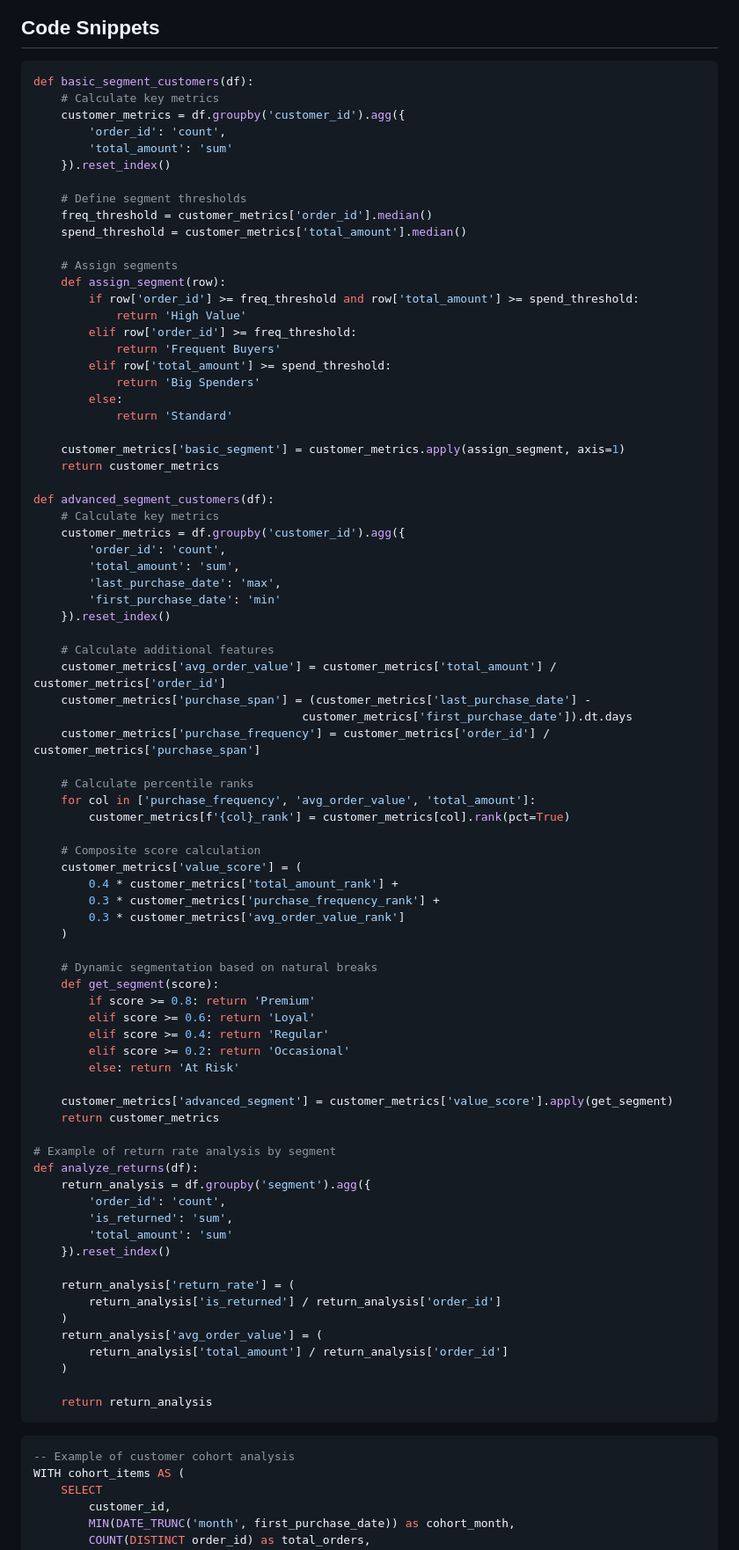
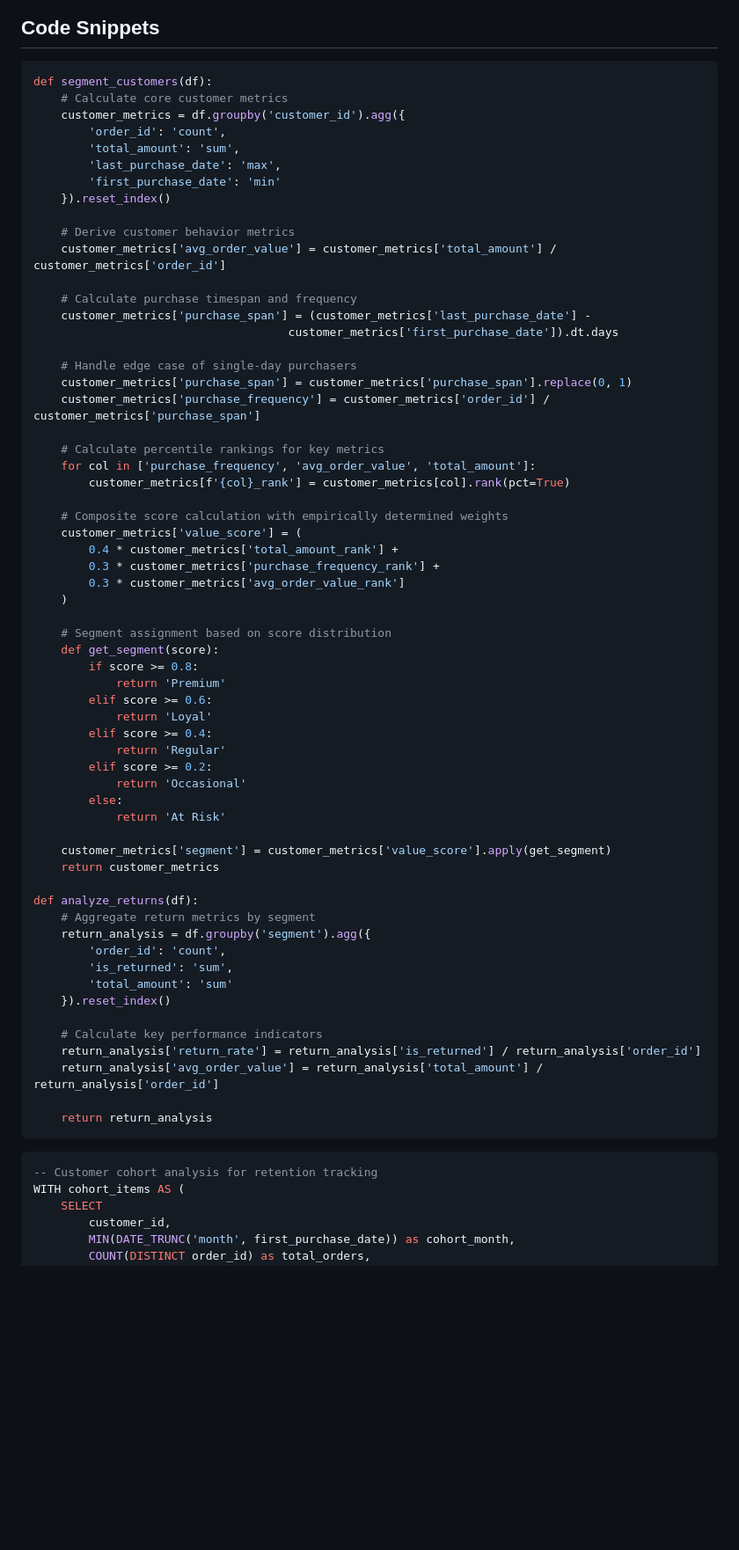
Before and after one commit to sagar-bushan/sagar-bushan.github.io, a Markdown page: projects/customer-segmentation.md, the part around the change printed below. Shown: that part at 88% size. Drawn GitHub-style; blank space fills up the shorter version.

````diff
--- a/projects/customer-segmentation.md
+++ b/projects/customer-segmentation.md
@@ -50,33 +50,8 @@ E-commerce company facing challenges with high return rates and inefficient mark
 
 ## Code Snippets
 ```python
-def basic_segment_customers(df):
-    # Calculate key metrics
-    customer_metrics = df.groupby('customer_id').agg({
-        'order_id': 'count',
-        'total_amount': 'sum'
-    }).reset_index()
-
-    # Define segment thresholds
-    freq_threshold = customer_metrics['order_id'].median()
-    spend_threshold = customer_metrics['total_amount'].median()
-
-    # Assign segments
-    def assign_segment(row):
-        if row['order_id'] >= freq_threshold and row['total_amount'] >= spend_threshold:
-            return 'High Value'
-        elif row['order_id'] >= freq_threshold:
-            return 'Frequent Buyers'
-        elif row['total_amount'] >= spend_threshold:
-            return 'Big Spenders'
-        else:
-            return 'Standard'
-
-    customer_metrics['basic_segment'] = customer_metrics.apply(assign_segment, axis=1)
-    return customer_metrics
-
-def advanced_segment_customers(df):
-    # Calculate key metrics
+def segment_customers(df):
+    # Calculate core customer metrics
     customer_metrics = df.groupby('customer_id').agg({
         'order_id': 'count',
         'total_amount': 'sum',
@@ -84,54 +59,61 @@ def advanced_segment_customers(df):
         'first_purchase_date': 'min'
     }).reset_index()
 
-    # Calculate additional features
+    # Derive customer behavior metrics
     customer_metrics['avg_order_value'] = customer_metrics['total_amount'] / customer_metrics['order_id']
+
+    # Calculate purchase timespan and frequency
     customer_metrics['purchase_span'] = (customer_metrics['last_purchase_date'] -
-                                       customer_metrics['first_purchase_date']).dt.days
+                                     customer_metrics['first_purchase_date']).dt.days
+
+    # Handle edge case of single-day purchasers
+    customer_metrics['purchase_span'] = customer_metrics['purchase_span'].replace(0, 1)
     customer_metrics['purchase_frequency'] = customer_metrics['order_id'] / customer_metrics['purchase_span']
 
-    # Calculate percentile ranks
+    # Calculate percentile rankings for key metrics
     for col in ['purchase_frequency', 'avg_order_value', 'total_amount']:
         customer_metrics[f'{col}_rank'] = customer_metrics[col].rank(pct=True)
 
-    # Composite score calculation
+    # Composite score calculation with empirically determined weights
     customer_metrics['value_score'] = (
         0.4 * customer_metrics['total_amount_rank'] +
         0.3 * customer_metrics['purchase_frequency_rank'] +
         0.3 * customer_metrics['avg_order_value_rank']
     )
 
-    # Dynamic segmentation based on natural breaks
+    # Segment assignment based on score distribution
     def get_segment(score):
-        if score >= 0.8: return 'Premium'
-        elif score >= 0.6: return 'Loyal'
-        elif score >= 0.4: return 'Regular'
-        elif score >= 0.2: return 'Occasional'
-        else: return 'At Risk'
+        if score >= 0.8:
+            return 'Premium'
+        elif score >= 0.6:
+            return 'Loyal'
+        elif score >= 0.4:
+            return 'Regular'
+        elif score >= 0.2:
+            return 'Occasional'
+        else:
+            return 'At Risk'
 
-    customer_metrics['advanced_segment'] = customer_metrics['value_score'].apply(get_segment)
+    customer_metrics['segment'] = customer_metrics['value_score'].apply(get_segment)
     return customer_metrics
 
-# Example of return rate analysis by segment
 def analyze_returns(df):
+    # Aggregate return metrics by segment
     return_analysis = df.groupby('segment').agg({
         'order_id': 'count',
         'is_returned': 'sum',
         'total_amount': 'sum'
     }).reset_index()
 
-    return_analysis['return_rate'] = (
-        return_analysis['is_returned'] / return_analysis['order_id']
-    )
-    return_analysis['avg_order_value'] = (
-        return_analysis['total_amount'] / return_analysis['order_id']
-    )
+    # Calculate key performance indicators
+    return_analysis['return_rate'] = return_analysis['is_returned'] / return_analysis['order_id']
+    return_analysis['avg_order_value'] = return_analysis['total_amount'] / return_analysis['order_id']
 
     return return_analysis
 ```
 
 ```sql
--- Example of customer cohort analysis
+-- Customer cohort analysis for retention tracking
 WITH cohort_items AS (
     SELECT
         customer_id,
````
Also changed, not shown: other parts of projects/customer-segmentation.md (+4 -4 lines).
